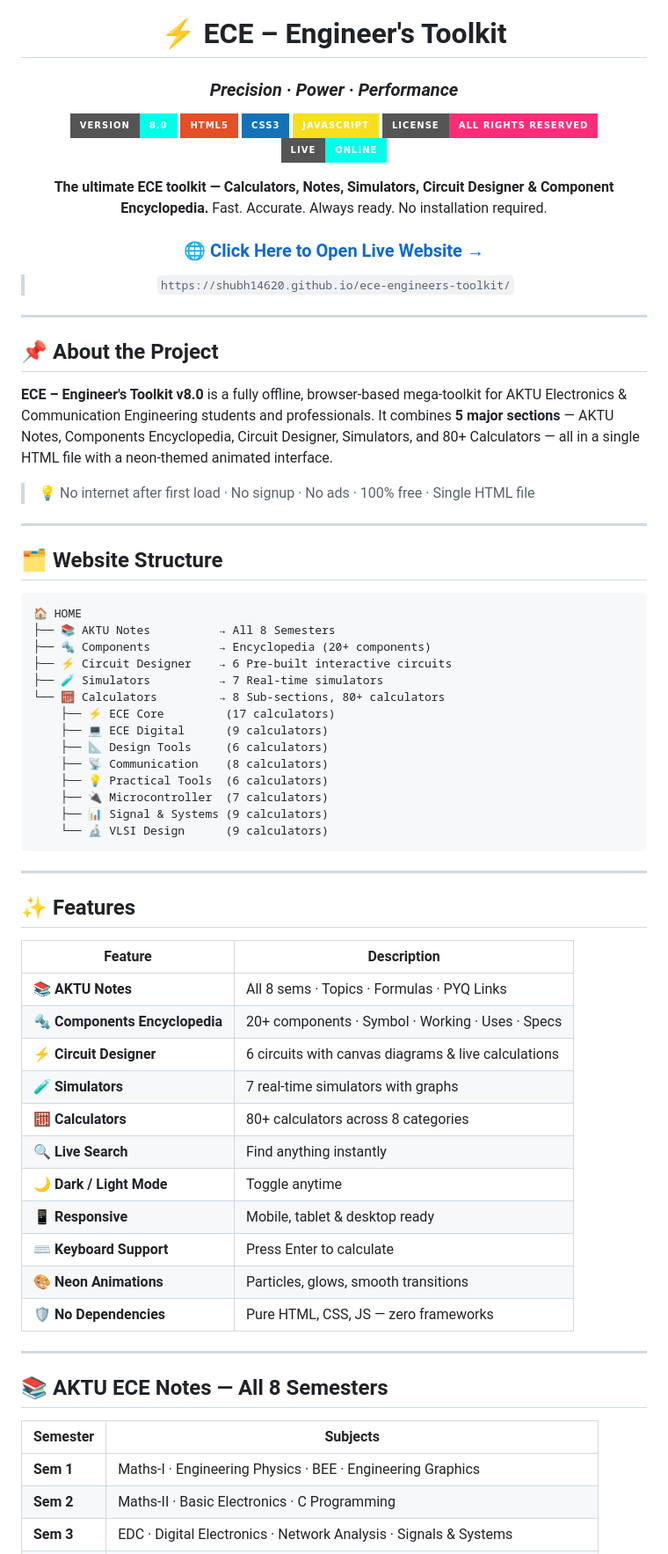
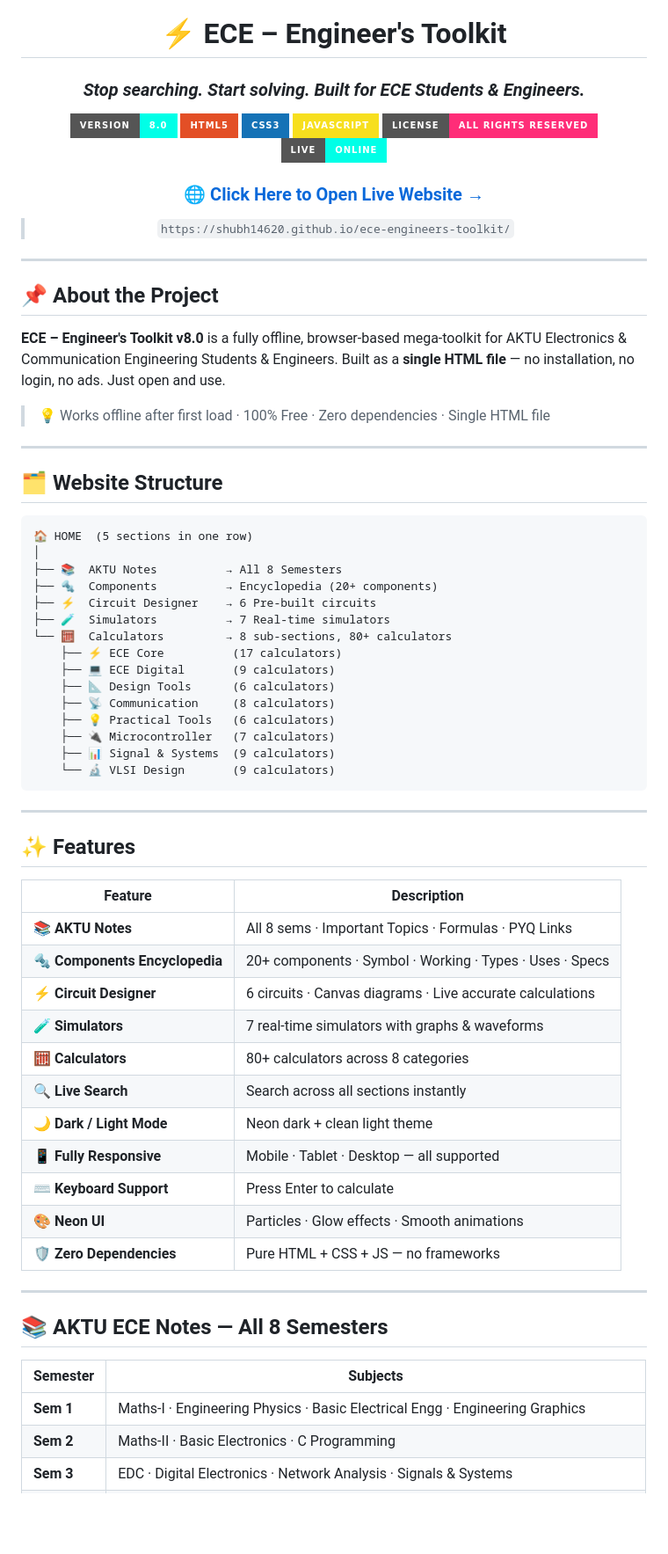
Before and after one commit to shubh14620/ece-engineers-toolkit, a Markdown page: README.md, the part around one of its changes. Shown at 88% size. GitHub-like rendering; badges without logos; blank space fills up the shorter version.

````diff
--- a/README.md
+++ b/README.md
@@ -2,7 +2,7 @@
 
 # ⚡ ECE – Engineer's Toolkit
 
-### *Precision · Power · Performance*
+### *Stop searching. Start solving. Built for ECE Students & Engineers.*
 
 ![Version](https://img.shields.io/badge/Version-8.0-00ffe7?style=for-the-badge&logoColor=white)
 ![HTML](https://img.shields.io/badge/HTML5-E34F26?style=for-the-badge&logo=html5&logoColor=white)
@@ -10,9 +10,6 @@
 ![JavaScript](https://img.shields.io/badge/JavaScript-F7DF1E?style=for-the-badge&logo=javascript&logoColor=black)
 ![License](https://img.shields.io/badge/License-All%20Rights%20Reserved-ff2d78?style=for-the-badge)
 ![Live](https://img.shields.io/badge/Live-Online-00ffe7?style=for-the-badge&logo=github&logoColor=white)
-
-**The ultimate ECE toolkit — Calculators, Notes, Simulators, Circuit Designer & Component Encyclopedia.**
-Fast. Accurate. Always ready. No installation required.
 
 ### 🌐 [Click Here to Open Live Website →](https://shubh14620.github.io/ece-engineers-toolkit/)
 
@@ -24,29 +21,30 @@ Fast. Accurate. Always ready. No installation required.
 
 ## 📌 About the Project
 
-**ECE – Engineer's Toolkit v8.0** is a fully offline, browser-based mega-toolkit for AKTU Electronics & Communication Engineering students and professionals. It combines **5 major sections** — AKTU Notes, Components Encyclopedia, Circuit Designer, Simulators, and 80+ Calculators — all in a single HTML file with a neon-themed animated interface.
+**ECE – Engineer's Toolkit v8.0** is a fully offline, browser-based mega-toolkit for AKTU Electronics & Communication Engineering Students & Engineers. Built as a **single HTML file** — no installation, no login, no ads. Just open and use.
 
-> 💡 No internet after first load · No signup · No ads · 100% free · Single HTML file
+> 💡 Works offline after first load · 100% Free · Zero dependencies · Single HTML file
 
 ---
 
 ## 🗂️ Website Structure
 
 ```
-🏠 HOME
-├── 📚 AKTU Notes          → All 8 Semesters
-├── 🔩 Components          → Encyclopedia (20+ components)
-├── ⚡ Circuit Designer    → 6 Pre-built interactive circuits
-├── 🧪 Simulators          → 7 Real-time simulators
-└── 🧮 Calculators         → 8 Sub-sections, 80+ calculators
-    ├── ⚡ ECE Core         (17 calculators)
-    ├── 💻 ECE Digital      (9 calculators)
-    ├── 📐 Design Tools     (6 calculators)
-    ├── 📡 Communication    (8 calculators)
-    ├── 💡 Practical Tools  (6 calculators)
-    ├── 🔌 Microcontroller  (7 calculators)
-    ├── 📊 Signal & Systems (9 calculators)
-    └── 🔬 VLSI Design      (9 calculators)
+🏠 HOME  (5 sections in one row)
+│
+├── 📚  AKTU Notes          → All 8 Semesters
+├── 🔩  Components          → Encyclopedia (20+ components)
+├── ⚡  Circuit Designer    → 6 Pre-built circuits
+├── 🧪  Simulators          → 7 Real-time simulators
+└── 🧮  Calculators         → 8 sub-sections, 80+ calculators
+    ├── ⚡ ECE Core          (17 calculators)
+    ├── 💻 ECE Digital       (9 calculators)
+    ├── 📐 Design Tools      (6 calculators)
+    ├── 📡 Communication     (8 calculators)
+    ├── 💡 Practical Tools   (6 calculators)
+    ├── 🔌 Microcontroller   (7 calculators)
+    ├── 📊 Signal & Systems  (9 calculators)
+    └── 🔬 VLSI Design       (9 calculators)
 ```
 
 ---
@@ -55,17 +53,17 @@ Fast. Accurate. Always ready. No installation required.
 
 | Feature | Description |
 |---|---|
-| 📚 **AKTU Notes** | All 8 sems · Topics · Formulas · PYQ Links |
-| 🔩 **Components Encyclopedia** | 20+ components · Symbol · Working · Uses · Specs |
-| ⚡ **Circuit Designer** | 6 circuits with canvas diagrams & live calculations |
-| 🧪 **Simulators** | 7 real-time simulators with graphs |
+| 📚 **AKTU Notes** | All 8 sems · Important Topics · Formulas · PYQ Links |
+| 🔩 **Components Encyclopedia** | 20+ components · Symbol · Working · Types · Uses · Specs |
+| ⚡ **Circuit Designer** | 6 circuits · Canvas diagrams · Live accurate calculations |
+| 🧪 **Simulators** | 7 real-time simulators with graphs & waveforms |
 | 🧮 **Calculators** | 80+ calculators across 8 categories |
-| 🔍 **Live Search** | Find anything instantly |
-| 🌙 **Dark / Light Mode** | Toggle anytime |
-| 📱 **Responsive** | Mobile, tablet & desktop ready |
+| 🔍 **Live Search** | Search across all sections instantly |
+| 🌙 **Dark / Light Mode** | Neon dark + clean light theme |
+| 📱 **Fully Responsive** | Mobile · Tablet · Desktop — all supported |
 | ⌨️ **Keyboard Support** | Press Enter to calculate |
-| 🎨 **Neon Animations** | Particles, glows, smooth transitions |
-| 🛡️ **No Dependencies** | Pure HTML, CSS, JS — zero frameworks |
+| 🎨 **Neon UI** | Particles · Glow effects · Smooth animations |
+| 🛡️ **Zero Dependencies** | Pure HTML + CSS + JS — no frameworks |
 
 ---
 
@@ -73,7 +71,7 @@ Fast. Accurate. Always ready. No installation required.
 
 | Semester | Subjects |
 |---|---|
-| **Sem 1** | Maths-I · Engineering Physics · BEE · Engineering Graphics |
+| **Sem 1** | Maths-I · Engineering Physics · Basic Electrical Engg · Engineering Graphics |
 | **Sem 2** | Maths-II · Basic Electronics · C Programming |
 | **Sem 3** | EDC · Digital Electronics · Network Analysis · Signals & Systems |
 | **Sem 4** | Analog Electronics · Control Systems · EMF Theory · Microprocessor |
````
Also changed, not shown: other parts of README.md (+48 -56 lines).
